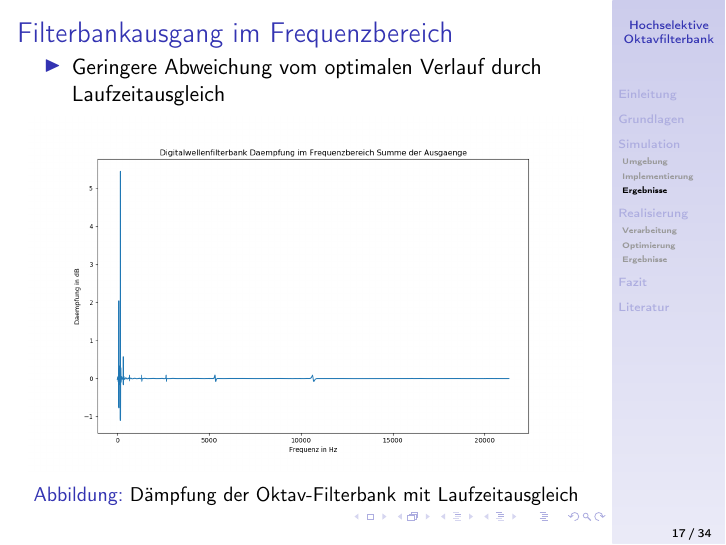
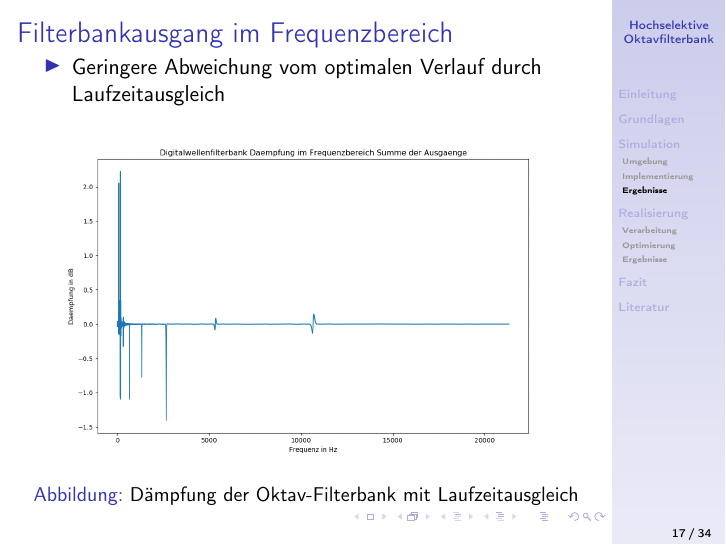
Before and after one commit to DenominatorIsZero/DWF, LaTeX slides (Presentation/presentation.tex): page 17 of 34. Compiled offline with pdfLaTeX; the source files are stored in an older character set and shown here as Unicode.

Commit message:
Bild gefixt

```diff
--- a/Presentation/presentation.tex
+++ b/Presentation/presentation.tex
@@ -299,7 +299,7 @@
   \item Geringere Abweichung vom optimalen Verlauf durch Laufzeitausgleich
   \end{itemize}
   \begin{figure}[h!]
-    \centering	\includegraphics[width=\textwidth]{img/bank_freq_summe_keinAusgleich.png}
+    \centering	\includegraphics[width=\textwidth]{img/bank_freq_summe.png}
     \caption{Dämpfung der Oktav-Filterbank mit Laufzeitausgleich}\label{fig:AusgangDeampfung}
 \end{figure}
 \end{frame}
```
